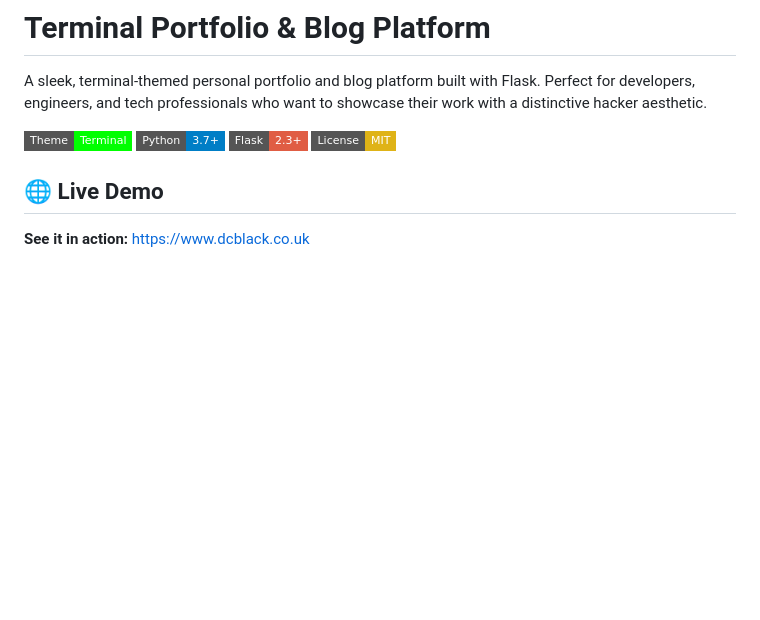
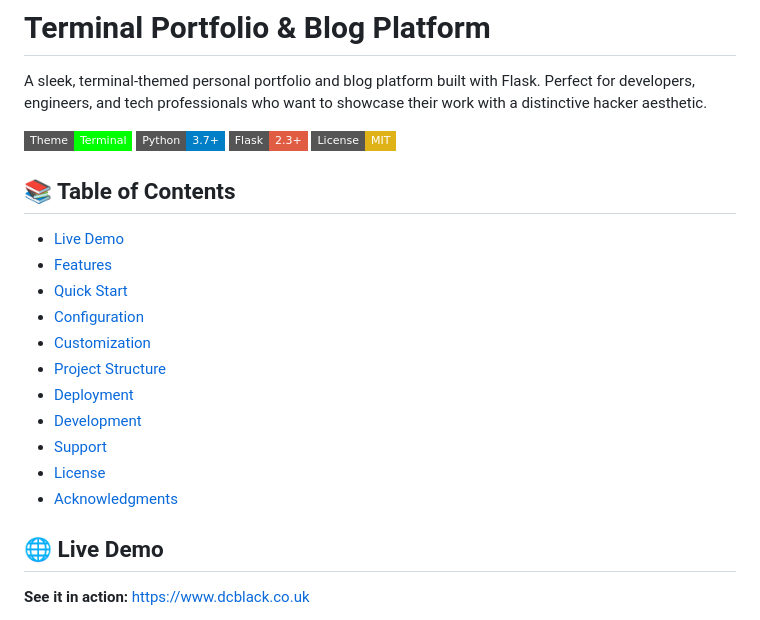
Before and after one commit to dcblack87/terminal_style_profile, a Markdown page: README.md, the part around the change. Rendered like a GitHub page; badges without logos; blank space fills up the shorter version.

```diff
--- a/README.md
+++ b/README.md
@@ -6,6 +6,20 @@ A sleek, terminal-themed personal portfolio and blog platform built with Flask.
 ![Python](https://img.shields.io/badge/Python-3.7+-blue?style=flat-square)
 ![Flask](https://img.shields.io/badge/Flask-2.3+-red?style=flat-square)
 ![License](https://img.shields.io/badge/License-MIT-yellow?style=flat-square)
+
+## 📚 Table of Contents
+- [Live Demo](#-live-demo)
+- [Features](#-features)
+- [Quick Start](#-quick-start)
+- [Configuration](#-configuration)
+- [Customization](#-customization)
+- [Project Structure](#-project-structure)
+- [Deployment](#-deployment)
+- [Development](#-development)
+- [Support](#-support)
+- [License](#-license)
+- [Acknowledgments](#-acknowledgments)
+
 
 ## 🌐 Live Demo
 
```
